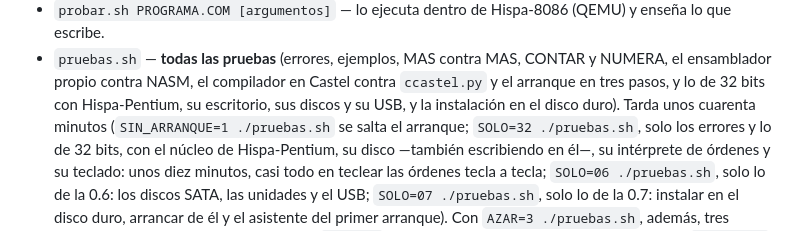
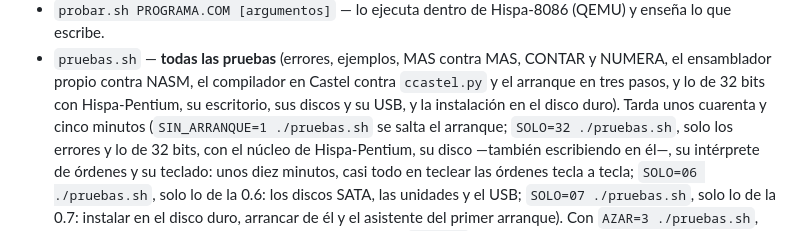
Before and after one commit to instcide-Es/hispados, a Markdown page: castel/README.md, the part around the change. GitHub-like rendering.

```diff
--- a/castel/README.md
+++ b/castel/README.md
@@ -81,7 +81,7 @@ escribir con formato).
 - `pruebas.sh` — **todas las pruebas** (errores, ejemplos, MAS contra MAS, CONTAR y NUMERA,
   el ensamblador propio contra NASM, el compilador en Castel contra `ccastel.py` y el
   arranque en tres pasos, y lo de 32 bits con Hispa-Pentium, su escritorio, sus discos y su
-  USB, y la instalación en el disco duro). Tarda unos cuarenta minutos (`SIN_ARRANQUE=1 ./pruebas.sh` se salta el arranque; `SOLO=32 ./pruebas.sh`, solo los
+  USB, y la instalación en el disco duro). Tarda unos cuarenta y cinco minutos (`SIN_ARRANQUE=1 ./pruebas.sh` se salta el arranque; `SOLO=32 ./pruebas.sh`, solo los
   errores y lo de 32 bits, con el núcleo de Hispa-Pentium, su disco —también escribiendo en
   él—, su intérprete de órdenes y su teclado: unos diez minutos, casi todo en teclear las
   órdenes tecla a tecla; `SOLO=06 ./pruebas.sh`, solo lo de la 0.6: los discos SATA, las
```
Also changed, not shown: docs/PENTIUM.md (+10 -7 lines), docs/pentium/oficina-instalada.png (added).
